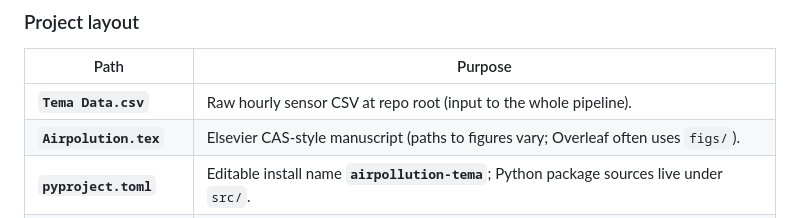
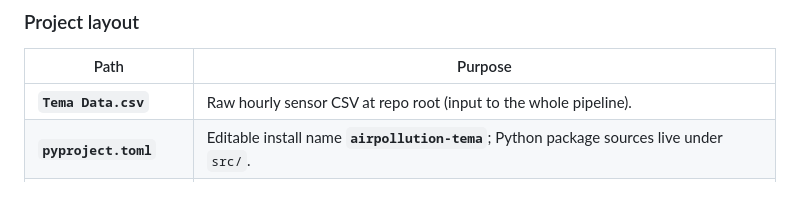
Before and after one commit to atomattias/Airpollution, a Markdown page: README.md, the part around the change. GitHub-like rendering.

Commit message:
README: trim Airpolution.tex row from project layout table
Made-with: Cursor

```diff
--- a/README.md
+++ b/README.md
@@ -7,7 +7,6 @@ This workspace contains the draft paper (`Airpolution.tex`) and the dataset (`Te
 | Path | Purpose |
 |------|---------|
 | **`Tema Data.csv`** | Raw hourly sensor CSV at repo root (input to the whole pipeline). |
-| **`Airpolution.tex`** | Elsevier CAS-style manuscript (paths to figures vary; Overleaf often uses `figs/`). |
 | **`pyproject.toml`** | Editable install name **`airpollution-tema`**; Python package sources live under `src/`. |
 | **`requirements.txt`** | Pinned Python deps (tabular + plotting; deep learning backends installed separately—see Notes). |
 | **`src/airpollution/`** | Library code: **`constants`**, **`io`**, **`preprocess`**, **`features`**, **`tabular`**, **`sequences`**, **`eval`**, **`utils`**. |
```
